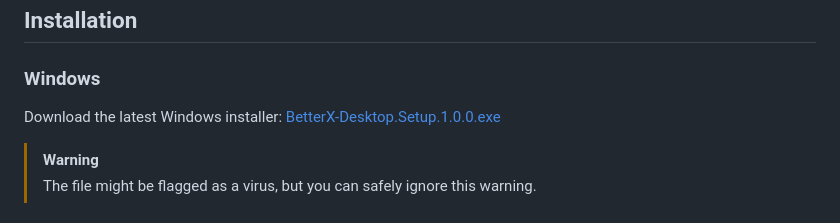
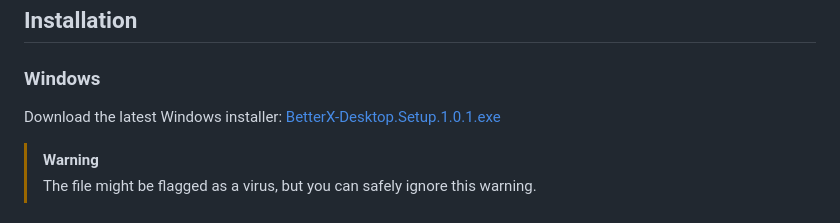
Before and after one commit to Feur-Inc/BetterX-Desktop, a Markdown page: README.md, the part around the change. Rendered like a GitHub page.

```diff
--- a/README.md
+++ b/README.md
@@ -7,7 +7,7 @@ Enhance your X (formerly Twitter) experience with BetterX Desktop!
 ## Installation
 
 ### Windows
-Download the latest Windows installer: [BetterX-Desktop.Setup.1.0.0.exe](https://github.com/Feur-Inc/BetterX-Desktop/releases/download/alpha/BetterX-Desktop.Setup.1.0.0.exe)
+Download the latest Windows installer: [BetterX-Desktop.Setup.1.0.1.exe](https://github.com/Feur-Inc/BetterX-Desktop/releases/download/v1.0.1-alpha/betterx-desktop.Setup.1.0.1-alpha.exe)
 
 > [!WARNING]
 > The file might be flagged as a virus, but you can safely ignore this warning.
```
